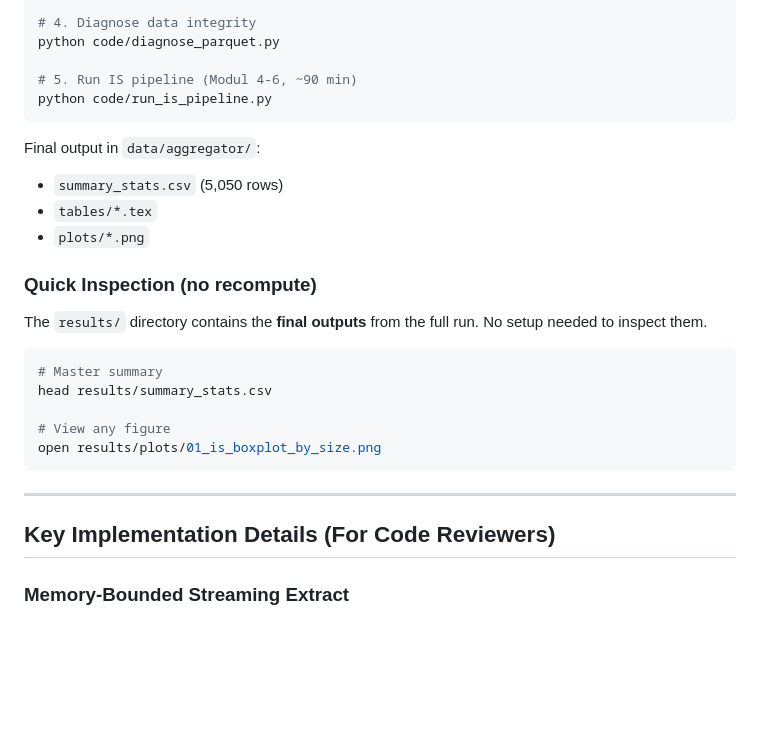
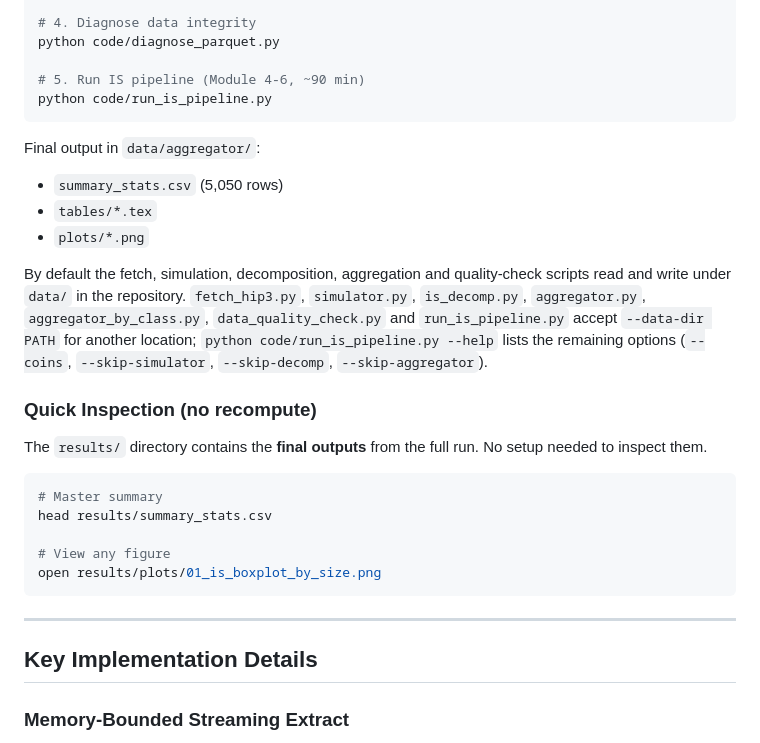
Before and after one commit to grzresearch/implementation-shortfall-hyperliquid, a Markdown page: README.md, the part around one of its changes. GitHub-like rendering; blank space fills up the shorter version.

````diff
--- a/README.md
+++ b/README.md
@@ -263,7 +276,7 @@ python code/fetch_native_hl.py
 # 4. Diagnose data integrity
 python code/diagnose_parquet.py
 
-# 5. Run IS pipeline (Modul 4-6, ~90 min)
+# 5. Run IS pipeline (Module 4-6, ~90 min)
 python code/run_is_pipeline.py
 ```
 
@@ -271,6 +284,8 @@ Final output in `data/aggregator/`:
 - `summary_stats.csv` (5,050 rows)
 - `tables/*.tex`
 - `plots/*.png`
+
+By default the fetch, simulation, decomposition, aggregation and quality-check scripts read and write under `data/` in the repository. `fetch_hip3.py`, `simulator.py`, `is_decomp.py`, `aggregator.py`, `aggregator_by_class.py`, `data_quality_check.py` and `run_is_pipeline.py` accept `--data-dir PATH` for another location; `python code/run_is_pipeline.py --help` lists the remaining options (`--coins`, `--skip-simulator`, `--skip-decomp`, `--skip-aggregator`).
 
 ### Quick Inspection (no recompute)
 
@@ -286,7 +301,7 @@ open results/plots/01_is_boxplot_by_size.png
 
 ---
 
-## Key Implementation Details (For Code Reviewers)
+## Key Implementation Details
 
 ### Memory-Bounded Streaming Extract
 
````
Also changed, not shown: other parts of README.md (+29 -16 lines).
